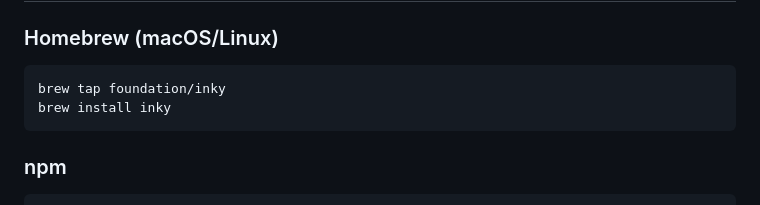
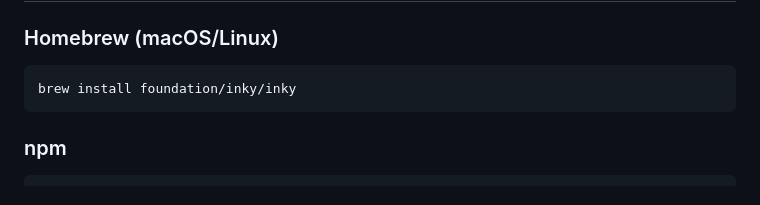
Before and after one commit to foundation/inky, a Markdown page: docs/getting-started.md, the part around the change. GitHub-like rendering.

````diff
--- a/docs/getting-started.md
+++ b/docs/getting-started.md
@@ -10,8 +10,7 @@ title: "Getting Started"
 ### Homebrew (macOS/Linux)
 
 ```bash
-brew tap foundation/inky
-brew install inky
+brew install foundation/inky/inky
 ```
 
 ### npm
````
Also changed, not shown: README.md (+1 -16 lines).
